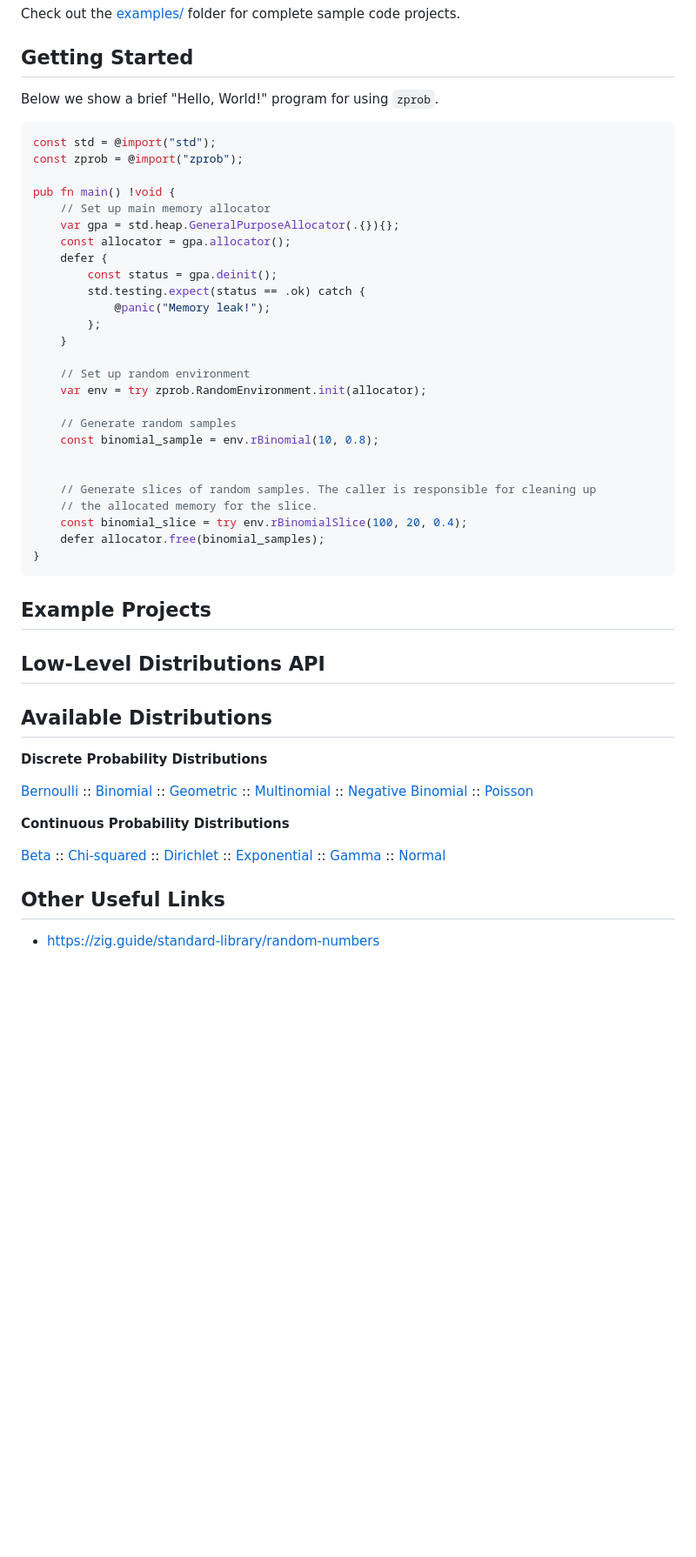
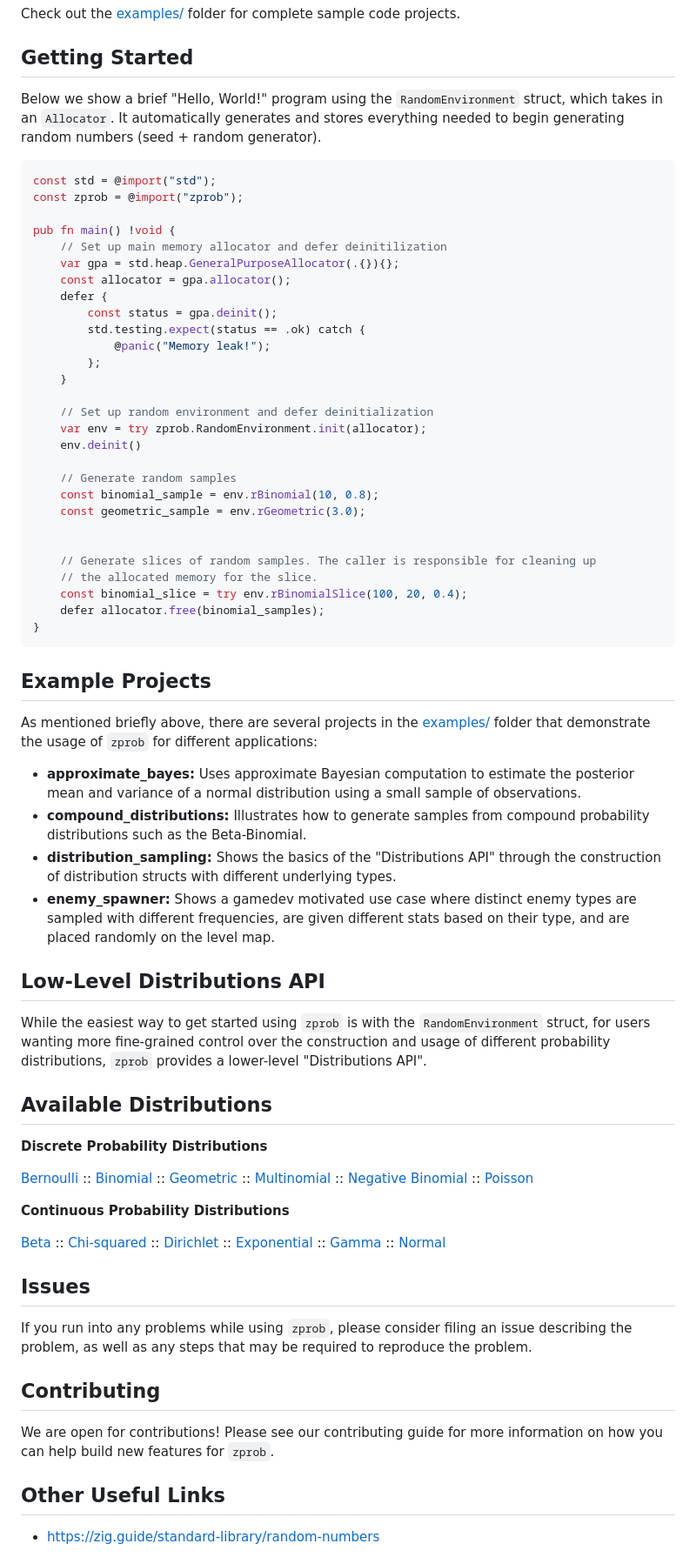
Before and after one commit to pblischak/zprob, a Markdown page: README.md, the part around one of its changes. Shown at 87% size. Drawn GitHub-style; blank space fills up the shorter version.

Commit message:
[docs] update new readme

````diff
--- a/README.md
+++ b/README.md
@@ -67,14 +66,16 @@ complete sample code projects.
 
 ## Getting Started
 
-Below we show a brief "Hello, World!" program for using `zprob`.
+Below we show a brief "Hello, World!" program using the `RandomEnvironment` struct, which takes
+in an `Allocator`. It automatically generates and stores everything needed to begin generating
+random numbers (seed + random generator).
 
 ```zig
 const std = @import("std");
 const zprob = @import("zprob");
 
 pub fn main() !void {
-    // Set up main memory allocator
+    // Set up main memory allocator and defer deinitilization
     var gpa = std.heap.GeneralPurposeAllocator(.{}){};
     const allocator = gpa.allocator();
     defer {
@@ -84,11 +85,13 @@ pub fn main() !void {
         };
     }
 
-    // Set up random environment
+    // Set up random environment and defer deinitialization
     var env = try zprob.RandomEnvironment.init(allocator);
+    env.deinit()
 
     // Generate random samples
     const binomial_sample = env.rBinomial(10, 0.8);
+    const geometric_sample = env.rGeometric(3.0);
 
 
     // Generate slices of random samples. The caller is responsible for cleaning up
@@ -100,13 +103,25 @@ pub fn main() !void {
 
 ## Example Projects
 
+As mentioned briefly above, there are several projects in the
+[examples/](https://github.com/pblischak/zprob/tree/main/examples) folder that demonstrate the
+usage of `zprob` for different applications:
 
+- **approximate_bayes:** Uses approximate Bayesian computation to estimate the posterior mean
+  and variance of a normal distribution using a small sample of observations.
+- **compound_distributions:** Illustrates how to generate samples from compound probability
+  distributions such as the Beta-Binomial.
+- **distribution_sampling:** Shows the basics of the "Distributions API" through the construction
+  of distribution structs with different underlying types.
+- **enemy_spawner:** Shows a gamedev motivated use case where distinct enemy types are sampled
+  with different frequencies, are given different stats based on their type, and are placed randomly
+  on the level map.
 
 ## Low-Level Distributions API
 
-
-
-
+While the easiest way to get started using `zprob` is with the `RandomEnvironment` struct,
+for users wanting more fine-grained control over the construction and usage of different probability
+distributions, `zprob` provides a lower-level "Distributions API".
 
 ## Available Distributions
 
@@ -128,6 +143,15 @@ pub fn main() !void {
 [Gamma](https://en.wikipedia.org/wiki/Gamma_distribution) ::
 [Normal](https://en.wikipedia.org/wiki/Normal_distribution)
 
+## Issues
+
+If you run into any problems while using `zprob`, please consider filing an issue describing the
+problem, as well as any steps that may be required to reproduce the problem.
+
+## Contributing
+
+We are open for contributions! Please see our contributing guide for more information on how you
+can help build new features for `zprob`.
 
 ## Other Useful Links
 
````
Also changed, not shown: other parts of README.md (+0 -1 lines).
